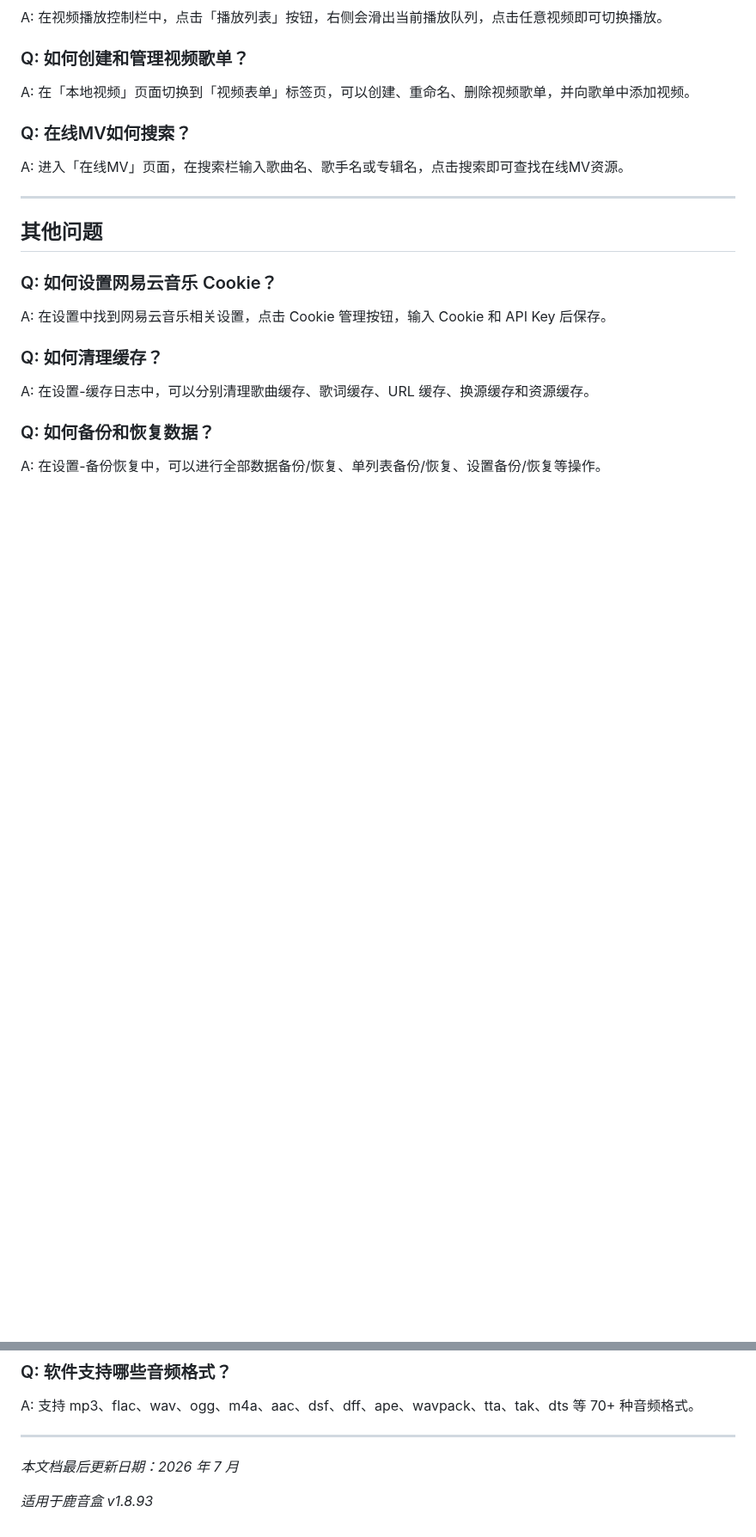
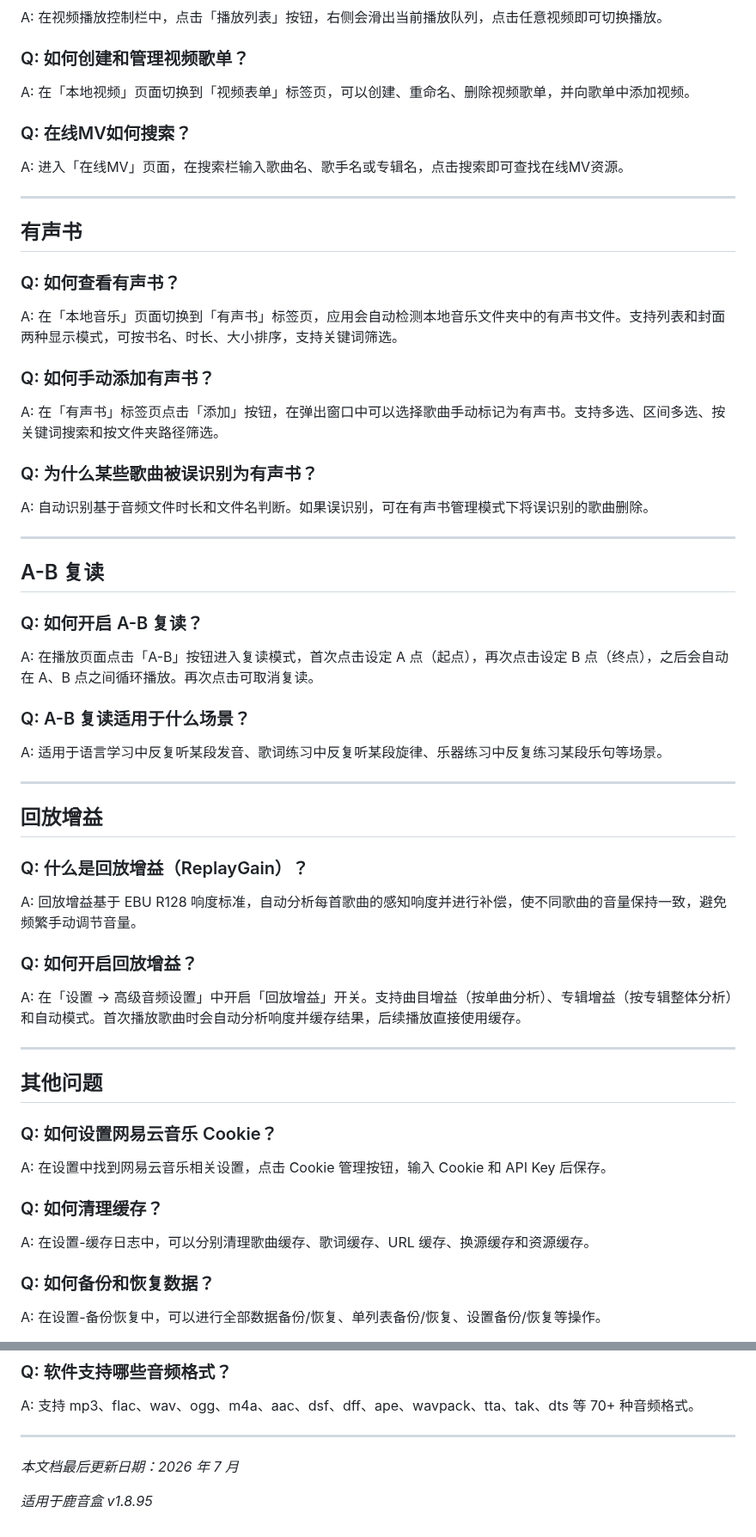
Before and after one commit to yilu-shengfa/lu-yin-box, a Markdown page: docs/社区文档/FAQ.md, 2 parts joined by grey strips. Shown at 86% size. Rendered like a GitHub page; blank space fills up the shorter version.

Commit message:
docs: update to v1.8.95

```diff
--- a/docs/社区文档/FAQ.md
+++ b/docs/社区文档/FAQ.md
@@ -190,7 +193,36 @@ A: 在「本地视频」页面切换到「视频表单」标签页，可以创
 A: 进入「在线MV」页面，在搜索栏输入歌曲名、歌手名或专辑名，点击搜索即可查找在线MV资源。
 
 ---
+## 有声书
 
+### Q: 如何查看有声书？
+A: 在「本地音乐」页面切换到「有声书」标签页，应用会自动检测本地音乐文件夹中的有声书文件。支持列表和封面两种显示模式，可按书名、时长、大小排序，支持关键词筛选。
+
+### Q: 如何手动添加有声书？
+A: 在「有声书」标签页点击「添加」按钮，在弹出窗口中可以选择歌曲手动标记为有声书。支持多选、区间多选、按关键词搜索和按文件夹路径筛选。
+
+### Q: 为什么某些歌曲被误识别为有声书？
+A: 自动识别基于音频文件时长和文件名判断。如果误识别，可在有声书管理模式下将误识别的歌曲删除。
+
+---
+## A-B 复读
+
+### Q: 如何开启 A-B 复读？
+A: 在播放页面点击「A-B」按钮进入复读模式，首次点击设定 A 点（起点），再次点击设定 B 点（终点），之后会自动在 A、B 点之间循环播放。再次点击可取消复读。
+
+### Q: A-B 复读适用于什么场景？
+A: 适用于语言学习中反复听某段发音、歌词练习中反复听某段旋律、乐器练习中反复练习某段乐句等场景。
+
+---
+## 回放增益
+
+### Q: 什么是回放增益（ReplayGain）？
+A: 回放增益基于 EBU R128 响度标准，自动分析每首歌曲的感知响度并进行补偿，使不同歌曲的音量保持一致，避免频繁手动调节音量。
+
+### Q: 如何开启回放增益？
+A: 在「设置 → 高级音频设置」中开启「回放增益」开关。支持曲目增益（按单曲分析）、专辑增益（按专辑整体分析）和自动模式。首次播放歌曲时会自动分析响度并缓存结果，后续播放直接使用缓存。
+
+---
 ## 其他问题
 
 ### Q: 如何设置网易云音乐 Cookie？
@@ -209,4 +241,4 @@ A: 支持 mp3、flac、wav、ogg、m4a、aac、dsf、dff、ape、wavpack、tta
 
 *本文档最后更新日期：2026 年 7 月*
 
-*适用于鹿音盒 v1.8.93*
+*适用于鹿音盒 v1.8.95*
```
Also changed, not shown: other parts of docs/社区文档/FAQ.md (+3 -0 lines).
